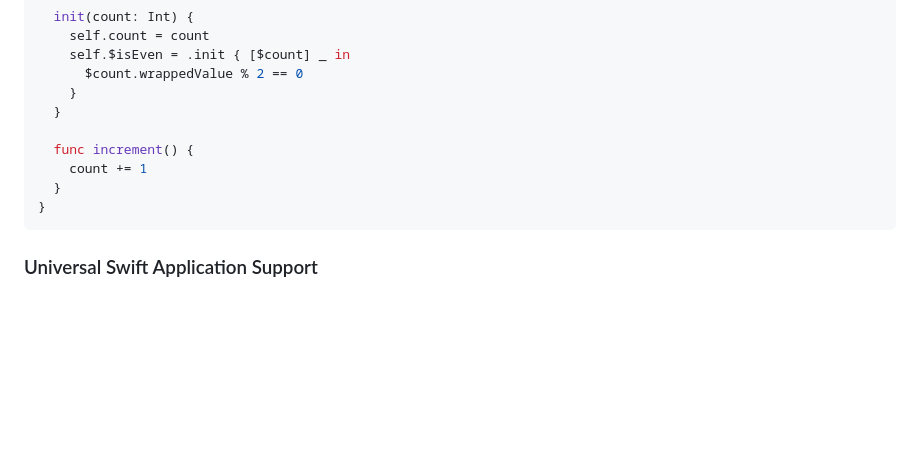
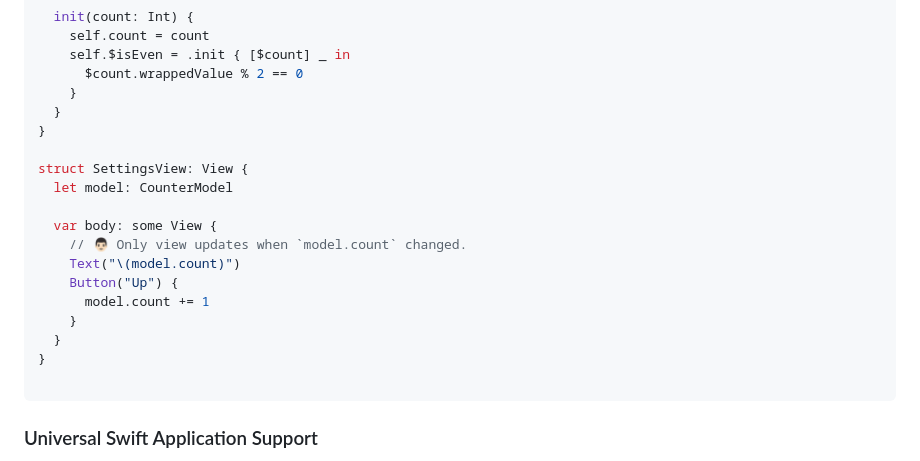
Before and after one commit to VergeGroup/swift-state-graph, a Markdown page: README.md, the part around the change. Rendered like a GitHub page; blank space fills up the shorter version.

````diff
--- a/README.md
+++ b/README.md
@@ -35,11 +35,20 @@ final class CounterModel {
       $count.wrappedValue % 2 == 0
     }
   }
+}
 
-  func increment() {
-    count += 1
+struct SettingsView: View {
+  let model: CounterModel
+
+  var body: some View {
+    // 👨🏻 Only view updates when `model.count` changed.
+    Text("\(model.count)")
+    Button("Up") {
+      model.count += 1
+    }
   }
 }
+
 ```
 
 ### Universal Swift Application Support
````
